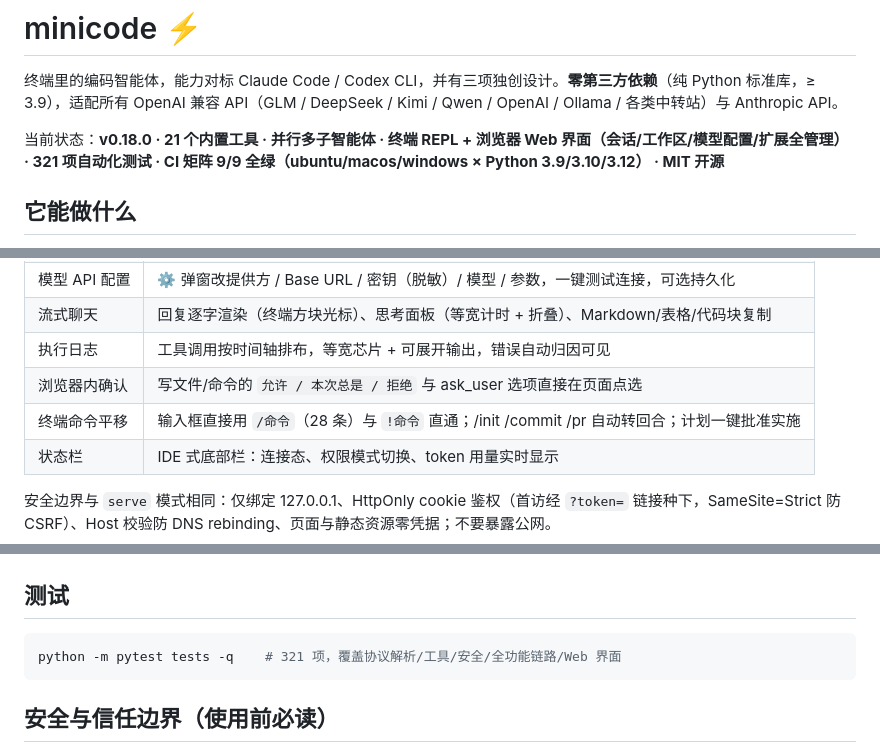
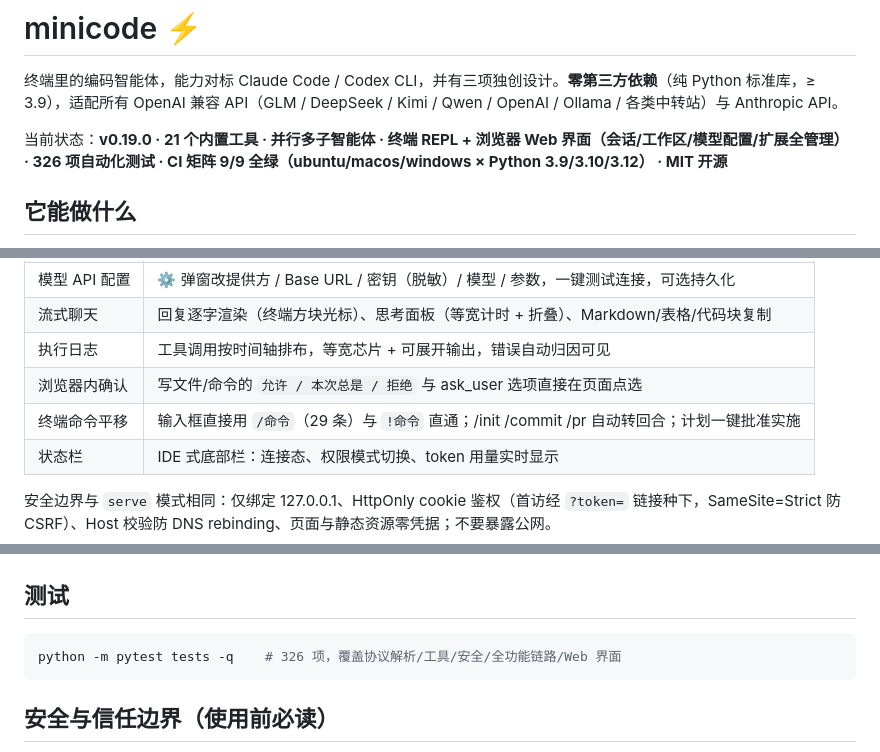
Before and after one commit to CubeForever/minicode, a Markdown page: README.md, 3 parts joined by grey strips. Drawn GitHub-style.

Commit message:
docs: 一致性审计——README 版本/测试数/Web 命令数对齐 v0.19.0，CHANGELOG 0.18.2 头去重
- README:当前状态 v0.18.0 → v0.19.0(0.18.1/0.18.2/0.19.0 三轮漏更);测试数 321 → 326;
  Web 斜杠命令 28 → 29(含 /hooks)
- CHANGELOG:0.18.2 版本头重复去重 + 补分隔空行

````diff
--- a/README.md
+++ b/README.md
@@ -2,7 +2,7 @@
 
 终端里的编码智能体，能力对标 Claude Code / Codex CLI，并有三项独创设计。**零第三方依赖**（纯 Python 标准库，≥ 3.9），适配所有 OpenAI 兼容 API（GLM / DeepSeek / Kimi / Qwen / OpenAI / Ollama / 各类中转站）与 Anthropic API。
 
-当前状态：**v0.18.0 · 21 个内置工具 · 并行多子智能体 · 终端 REPL + 浏览器 Web 界面（会话/工作区/模型配置/扩展全管理） · 321 项自动化测试 · CI 矩阵 9/9 全绿（ubuntu/macos/windows × Python 3.9/3.10/3.12） · MIT 开源**
+当前状态：**v0.19.0 · 21 个内置工具 · 并行多子智能体 · 终端 REPL + 浏览器 Web 界面（会话/工作区/模型配置/扩展全管理） · 326 项自动化测试 · CI 矩阵 9/9 全绿（ubuntu/macos/windows × Python 3.9/3.10/3.12） · MIT 开源**
 
 ## 它能做什么
 
@@ -122,7 +122,7 @@ minicode --install ./my-pack --user                           # 装到用户级
 | 流式聊天 | 回复逐字渲染（终端方块光标）、思考面板（等宽计时 + 折叠）、Markdown/表格/代码块复制 |
 | 执行日志 | 工具调用按时间轴排布，等宽芯片 + 可展开输出，错误自动归因可见 |
 | 浏览器内确认 | 写文件/命令的 `允许 / 本次总是 / 拒绝` 与 ask_user 选项直接在页面点选 |
-| 终端命令平移 | 输入框直接用 `/命令`（28 条）与 `!命令` 直通；/init /commit /pr 自动转回合；计划一键批准实施 |
+| 终端命令平移 | 输入框直接用 `/命令`（29 条）与 `!命令` 直通；/init /commit /pr 自动转回合；计划一键批准实施 |
 | 状态栏 | IDE 式底部栏：连接态、权限模式切换、token 用量实时显示 |
 
 安全边界与 `serve` 模式相同：仅绑定 127.0.0.1、HttpOnly cookie 鉴权（首访经 `?token=` 链接种下，SameSite=Strict 防 CSRF）、Host 校验防 DNS rebinding、页面与静态资源零凭据；不要暴露公网。
@@ -224,7 +224,7 @@ minicode/
 ## 测试
 
 ```bash
-python -m pytest tests -q    # 321 项，覆盖协议解析/工具/安全/全功能链路/Web 界面
+python -m pytest tests -q    # 326 项，覆盖协议解析/工具/安全/全功能链路/Web 界面
 ```
 
 ## 安全与信任边界（使用前必读）
````
Also changed, not shown: CHANGELOG.md (+1 -1 lines).
